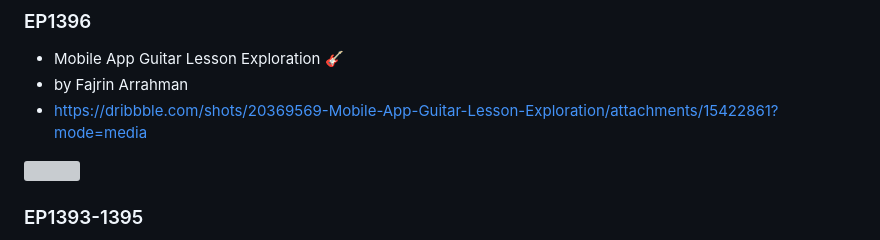
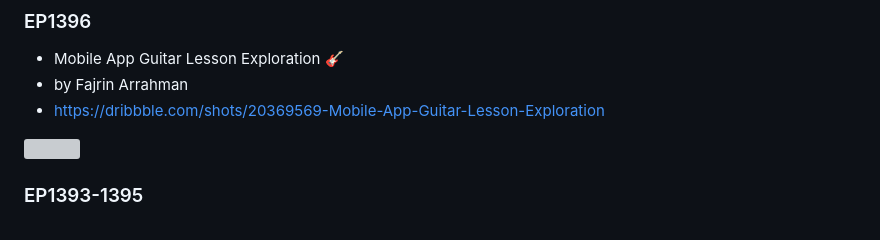
Before and after one commit to JAICHANGPARK/flutter_notebook_chapter_24, a Markdown page: README.md, the part around the change. GitHub-like rendering; grey boxes are pictures that could not be loaded.

```diff
--- a/README.md
+++ b/README.md
@@ -4,7 +4,7 @@
 
 - Mobile App Guitar Lesson Exploration 🎸
 - by Fajrin Arrahman
-- https://dribbble.com/shots/20369569-Mobile-App-Guitar-Lesson-Exploration/attachments/15422861?mode=media
+- https://dribbble.com/shots/20369569-Mobile-App-Guitar-Lesson-Exploration
 
 <img src="https://cdn.dribbble.com/users/1974400/screenshots/20369569/media/00af13446fbfffcd6ed3bebb8cacda3e.png" width="500px"/>
 
```
